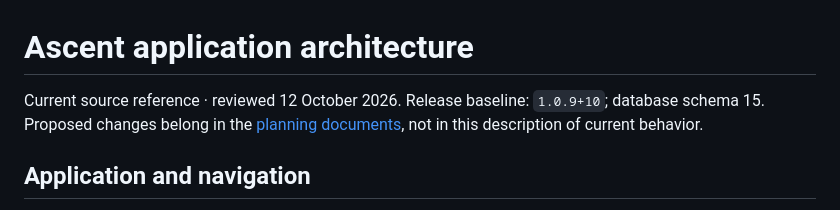
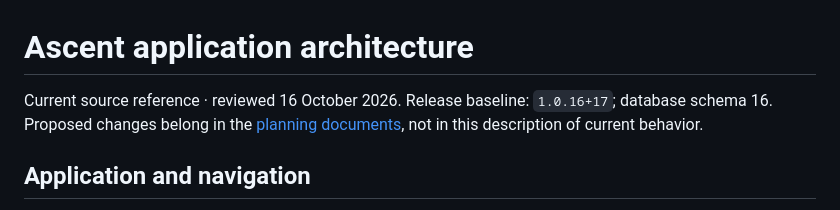
Before and after one commit to Arun-Singh-315/Ascent-Beta, a Markdown page: docs/APP_ARCHITECTURE.md, the part around the change. GitHub-like rendering.

Commit message:
docs: update application architecture release baseline and schema version

```diff
--- a/docs/APP_ARCHITECTURE.md
+++ b/docs/APP_ARCHITECTURE.md
@@ -1,6 +1,6 @@
 # Ascent application architecture
 
-Current source reference · reviewed 12 October 2026. Release baseline: `1.0.9+10`; database schema 15. Proposed changes belong in the [planning documents](README.md), not in this description of current behavior.
+Current source reference · reviewed 16 October 2026. Release baseline: `1.0.16+17`; database schema 16. Proposed changes belong in the [planning documents](README.md), not in this description of current behavior.
 
 ## Application and navigation
 
```
